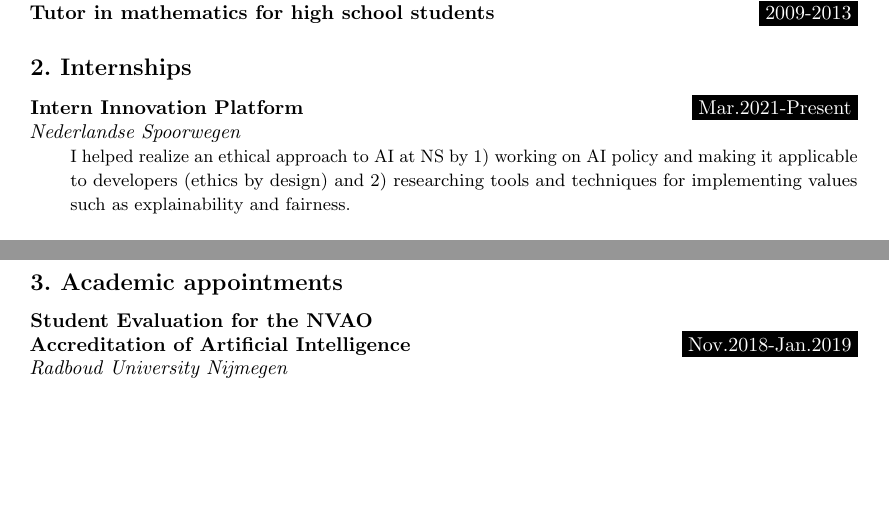
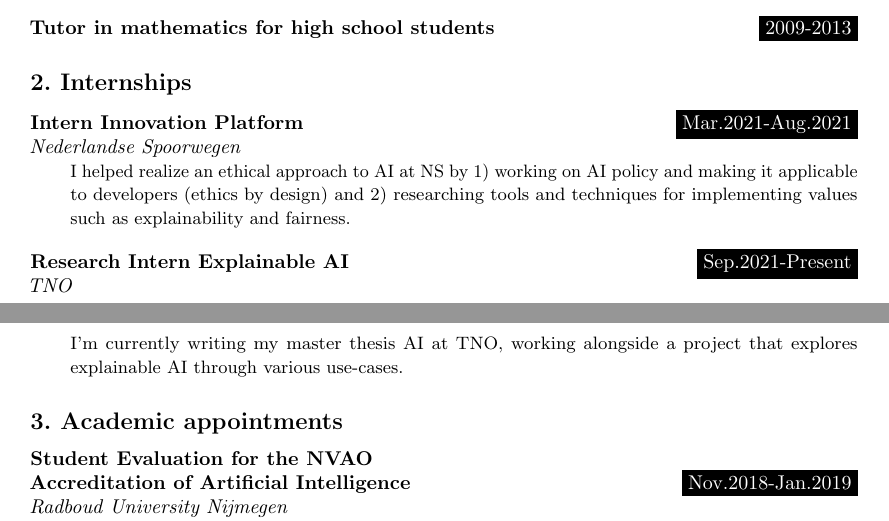
Before and after one commit to EdwinWenink/cv, a LaTeX CV (cv.tex): two parts of pages 2 and 3 of 5, joined at a grey line, cut so that both start at the same text, the shorter picture padded with empty space. Compiled offline with pdfLaTeX.

Commit message:
Update CV with TNO internship

```diff
--- a/cv.tex
+++ b/cv.tex
@@ -208,13 +208,18 @@ Judicium: Cum laude }
 \sepspace
 
 \WorkEntry{Private Tutor Logic for philosophy students}{2011-2013}{}
+\sepspace
 
 \WorkEntry{Tutor in mathematics for high school students}{2009-2013}{}
 
 %%% ------------------------------------------------------------
 \subsection*{2. Internships}
 
-\WorkEntry{Intern Innovation Platform}{Mar.2021-Present}{Nederlandse Spoorwegen}{I helped realize an ethical approach to AI at NS by 1) working on AI policy and making it applicable to developers (ethics by design) and 2) researching tools and techniques for implementing values such as explainability and fairness.}
+\WorkEntry{Intern Innovation Platform}{Mar.2021-Aug.2021}{Nederlandse Spoorwegen}{I helped realize an ethical approach to AI at NS by 1) working on AI policy and making it applicable to developers (ethics by design) and 2) researching tools and techniques for implementing values such as explainability and fairness.}
+
+\sepspace
+
+\WorkEntry{Research Intern Explainable AI}{Sep.2021-Present}{TNO}{I'm currently writing my master thesis AI at TNO, working alongside a project that explores explainable AI through various use-cases.}
 
 %%% ------------------------------------------------------------
 \subsection*{3. Academic appointments}
```
Also changed, not shown: cv.pdf.
